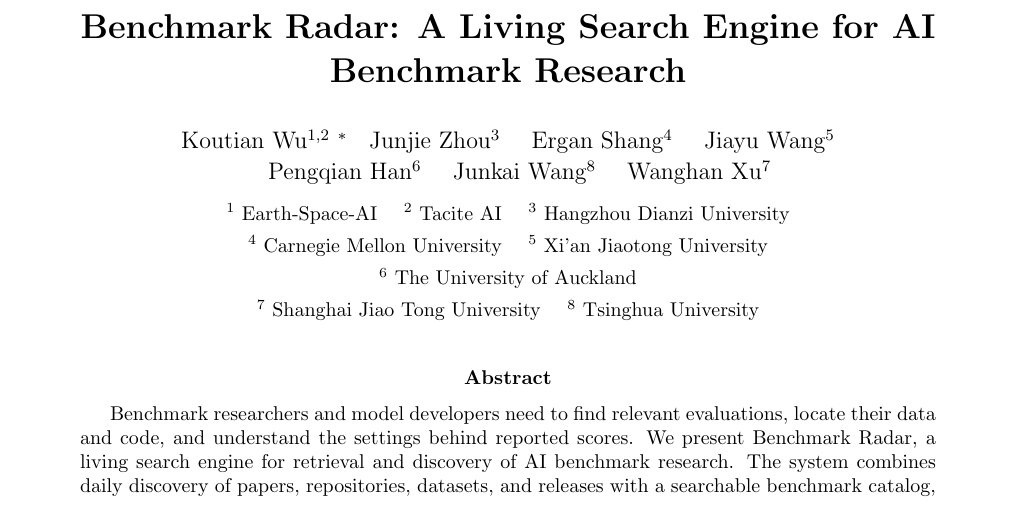
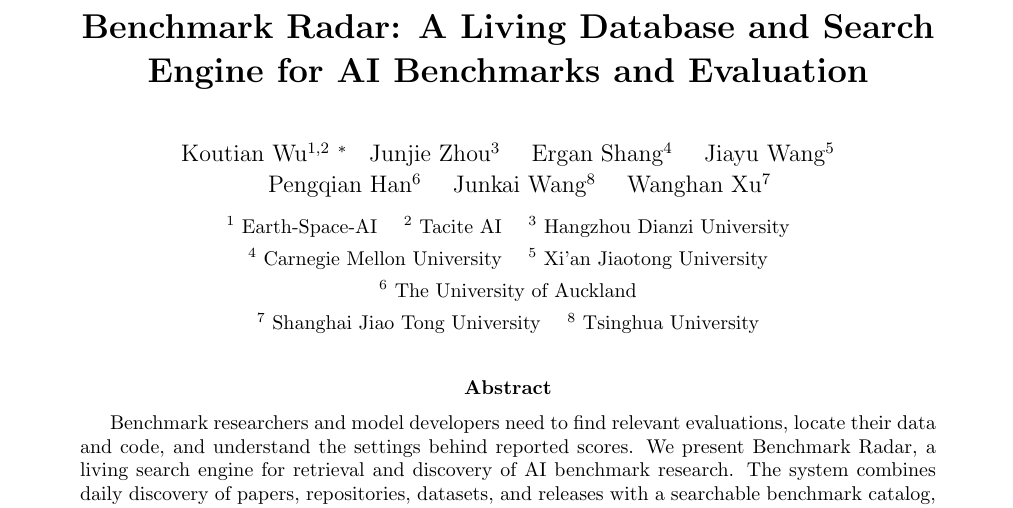
Before and after one commit to ktwu01/benchmark-radar-paper, a LaTeX paper (main.tex): part of page 1 of 29, cut so that both start at the same text. Compiled offline with pdfLaTeX.

Commit message:
Retitle to Benchmark Radar: A Living Database and Search Engine for AI Benchmarks and Evaluation
Co-Authored-By: Claude Opus 5 (1M context) <noreply@anthropic.com>

```diff
--- a/main.tex
+++ b/main.tex
@@ -29,7 +29,7 @@
   linkcolor=LinkRed,
   urlcolor=CiteBlue,
   citecolor=CiteBlue,
-  pdftitle={Benchmark Radar: A Living Search Engine for AI Benchmark Research},
+  pdftitle={Benchmark Radar: A Living Database and Search Engine for AI Benchmarks and Evaluation},
   pdfauthor={Koutian Wu, Junjie Zhou, Ergan Shang, Jiayu Wang, Pengqian Han, Junkai Wang, and Wanghan Xu}
 }
 
@@ -95,7 +95,7 @@
   \end{center}%
 }
 
-\title{\textbf{Benchmark Radar: A Living Search Engine for AI Benchmark Research}}
+\title{\textbf{Benchmark Radar: A Living Database and Search Engine for AI Benchmarks and Evaluation}}
 \author{Koutian Wu$^{1,2}$ \footnote{\small Corresponding author: \href{mailto:k@tacite.ai}{k@tacite.ai}} \quad Junjie Zhou$^3$ \quad Ergan Shang$^4$ \quad Jiayu Wang$^5$\\[-0.05em]
 \quad Pengqian Han$^6$ \quad Junkai Wang$^8$ \quad Wanghan Xu$^7$\\[0.35em]
 \small $^1$ Earth-Space-AI \quad
```
Also changed, not shown: README.md.
